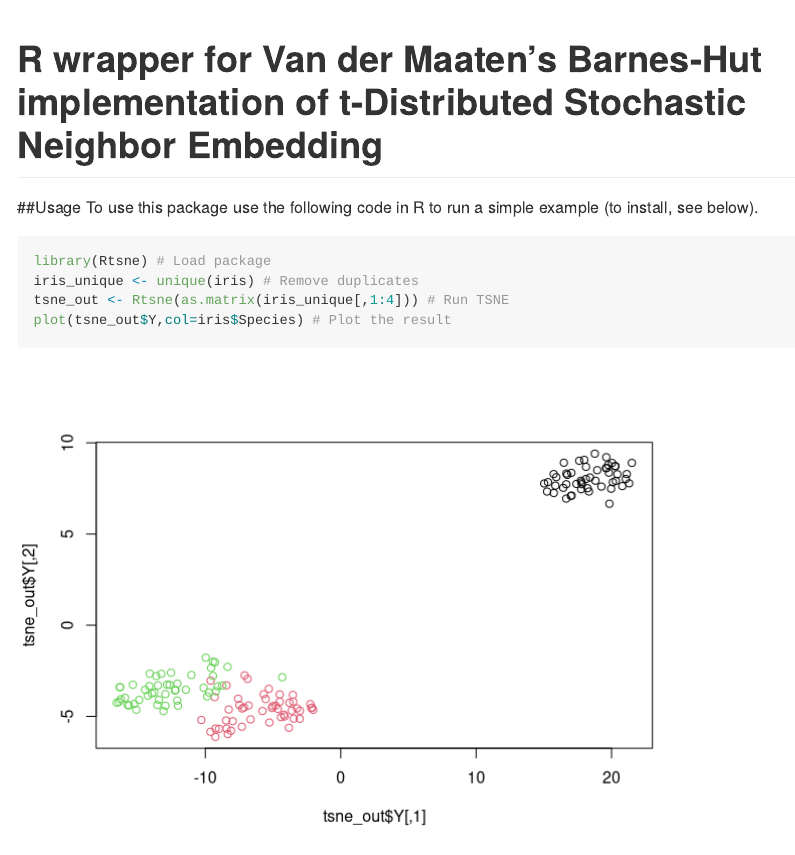
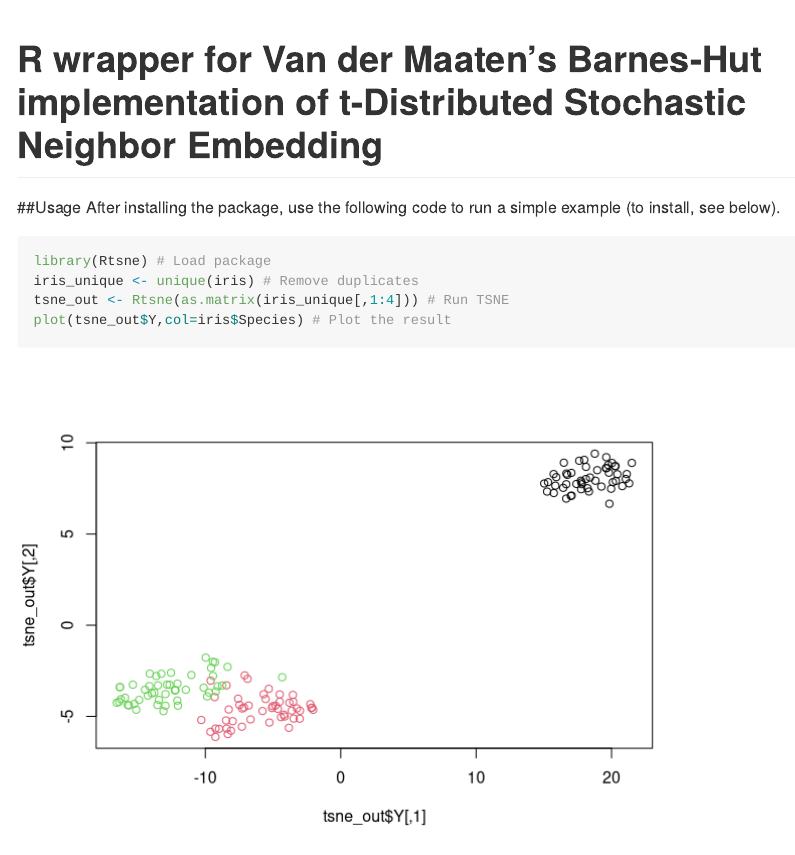
Before and after one commit to jkrijthe/Rtsne, an R Markdown document (README.Rmd): the page in a window 1100 px wide, from its top. Rendered offline with R 4.5, knitr and Pandoc, with nearby package versions; code that draws random numbers runs with fixed seeds of ours; badge pictures from the web are left out.

Commit message:
Update description in README

````diff
--- a/README.Rmd
+++ b/README.Rmd
@@ -21,7 +21,7 @@ knitr::opts_chunk$set(
 # R wrapper for Van der Maaten's Barnes-Hut implementation of t-Distributed Stochastic Neighbor Embedding
 
 ##Usage
-To use this package use the following code in R to run a simple example (to install, see below).
+After installing the package, use the following code to run a simple example (to install, see below).
 ```{r example}
 library(Rtsne) # Load package
 iris_unique <- unique(iris) # Remove duplicates
````
Also changed, not shown: README-example-1.png, README.md.
